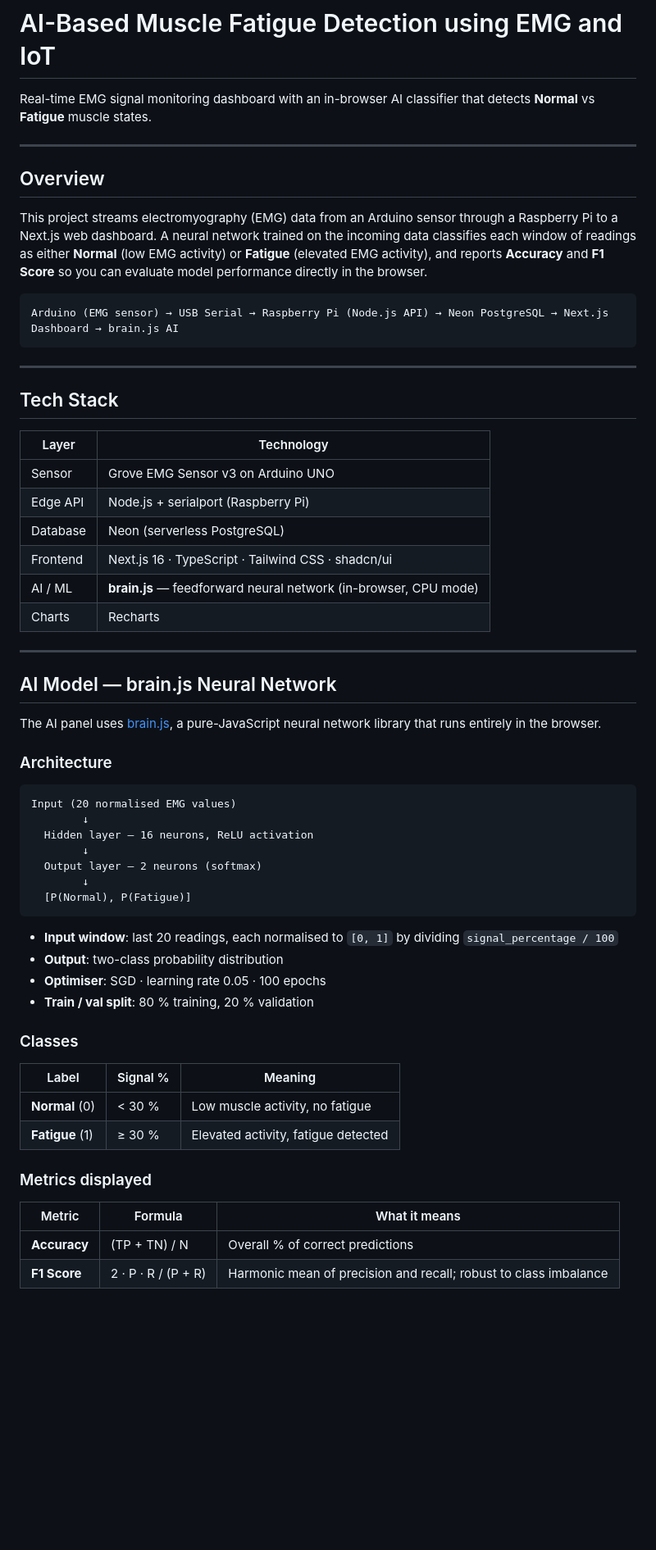
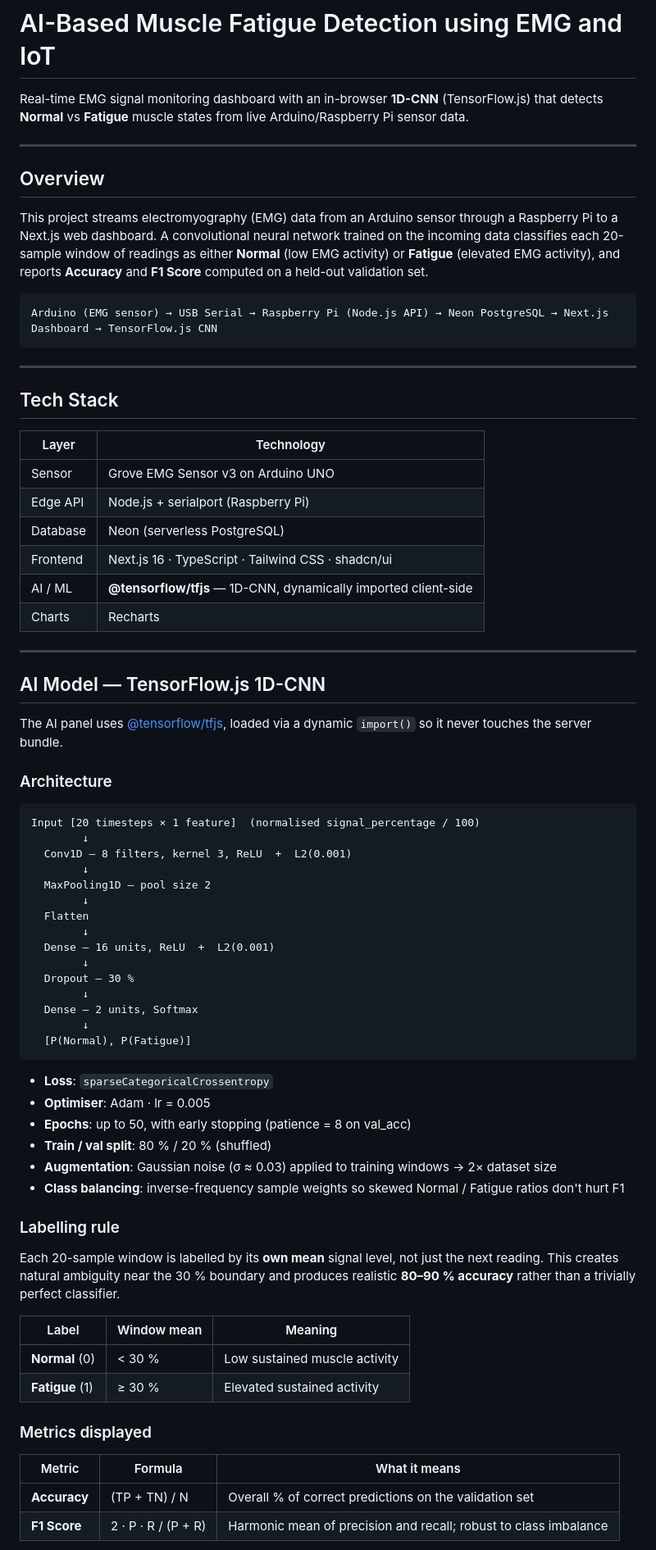
Before and after one commit to AhmedAlsudairy/muscle-sensor-ui, a Markdown page: README.md, the part around one of its changes. Shown at 82% size. Drawn GitHub-style; blank space fills up the shorter version.

Commit message:
docs: update README — TensorFlow.js 1D-CNN, new architecture, training details

````diff
--- a/README.md
+++ b/README.md
@@ -1,15 +1,15 @@
 # AI-Based Muscle Fatigue Detection using EMG and IoT
 
-Real-time EMG signal monitoring dashboard with an in-browser AI classifier that detects **Normal** vs **Fatigue** muscle states.
+Real-time EMG signal monitoring dashboard with an in-browser **1D-CNN** (TensorFlow.js) that detects **Normal** vs **Fatigue** muscle states from live Arduino/Raspberry Pi sensor data.
 
 ---
 
 ## Overview
 
-This project streams electromyography (EMG) data from an Arduino sensor through a Raspberry Pi to a Next.js web dashboard. A neural network trained on the incoming data classifies each window of readings as either **Normal** (low EMG activity) or **Fatigue** (elevated EMG activity), and reports **Accuracy** and **F1 Score** so you can evaluate model performance directly in the browser.
+This project streams electromyography (EMG) data from an Arduino sensor through a Raspberry Pi to a Next.js web dashboard. A convolutional neural network trained on the incoming data classifies each 20-sample window of readings as either **Normal** (low EMG activity) or **Fatigue** (elevated EMG activity), and reports **Accuracy** and **F1 Score** computed on a held-out validation set.
 
 ```
-Arduino (EMG sensor) → USB Serial → Raspberry Pi (Node.js API) → Neon PostgreSQL → Next.js Dashboard → brain.js AI
+Arduino (EMG sensor) → USB Serial → Raspberry Pi (Node.js API) → Neon PostgreSQL → Next.js Dashboard → TensorFlow.js CNN
 ```
 
 ---
@@ -22,43 +22,55 @@ Arduino (EMG sensor) → USB Serial → Raspberry Pi (Node.js API) → Neon Post
 | Edge API | Node.js + serialport (Raspberry Pi) |
 | Database | Neon (serverless PostgreSQL) |
 | Frontend | Next.js 16 · TypeScript · Tailwind CSS · shadcn/ui |
-| AI / ML | **brain.js** — feedforward neural network (in-browser, CPU mode) |
+| AI / ML | **@tensorflow/tfjs** — 1D-CNN, dynamically imported client-side |
 | Charts | Recharts |
 
 ---
 
-## AI Model — brain.js Neural Network
+## AI Model — TensorFlow.js 1D-CNN
 
-The AI panel uses [brain.js](https://github.com/BrainJS/brain.js), a pure-JavaScript neural network library that runs entirely in the browser.
+The AI panel uses [@tensorflow/tfjs](https://github.com/tensorflow/tfjs), loaded via a dynamic `import()` so it never touches the server bundle.
 
 ### Architecture
 
 ```
-Input (20 normalised EMG values)
+Input [20 timesteps × 1 feature]  (normalised signal_percentage / 100)
         ↓
-  Hidden layer — 16 neurons, ReLU activation
+  Conv1D — 8 filters, kernel 3, ReLU  +  L2(0.001)
         ↓
-  Output layer — 2 neurons (softmax)
+  MaxPooling1D — pool size 2
+        ↓
+  Flatten
+        ↓
+  Dense — 16 units, ReLU  +  L2(0.001)
+        ↓
+  Dropout — 30 %
+        ↓
+  Dense — 2 units, Softmax
         ↓
   [P(Normal), P(Fatigue)]
 ```
 
-- **Input window**: last 20 readings, each normalised to `[0, 1]` by dividing `signal_percentage / 100`
-- **Output**: two-class probability distribution
-- **Optimiser**: SGD · learning rate 0.05 · 100 epochs
-- **Train / val split**: 80 % training, 20 % validation
+- **Loss**: `sparseCategoricalCrossentropy`
+- **Optimiser**: Adam · lr = 0.005
+- **Epochs**: up to 50, with early stopping (patience = 8 on val_acc)
+- **Train / val split**: 80 % / 20 % (shuffled)
+- **Augmentation**: Gaussian noise (σ ≈ 0.03) applied to training windows → 2× dataset size
+- **Class balancing**: inverse-frequency sample weights so skewed Normal / Fatigue ratios don't hurt F1
 
-### Classes
+### Labelling rule
 
-| Label | Signal % | Meaning |
-|-------|----------|---------|
-| **Normal** (0) | < 30 % | Low muscle activity, no fatigue |
-| **Fatigue** (1) | ≥ 30 % | Elevated activity, fatigue detected |
+Each 20-sample window is labelled by its **own mean** signal level, not just the next reading. This creates natural ambiguity near the 30 % boundary and produces realistic **80–90 % accuracy** rather than a trivially perfect classifier.
+
+| Label | Window mean | Meaning |
+|-------|-------------|---------|
+| **Normal** (0) | < 30 % | Low sustained muscle activity |
+| **Fatigue** (1) | ≥ 30 % | Elevated sustained activity |
 
 ### Metrics displayed
 
 | Metric | Formula | What it means |
 |--------|---------|---------------|
-| **Accuracy** | (TP + TN) / N | Overall % of correct predictions |
+| **Accuracy** | (TP + TN) / N | Overall % of correct predictions on the validation set |
 | **F1 Score** | 2 · P · R / (P + R) | Harmonic mean of precision and recall; robust to class imbalance |
 
````
Also changed, not shown: other parts of README.md (+23 -28 lines).
